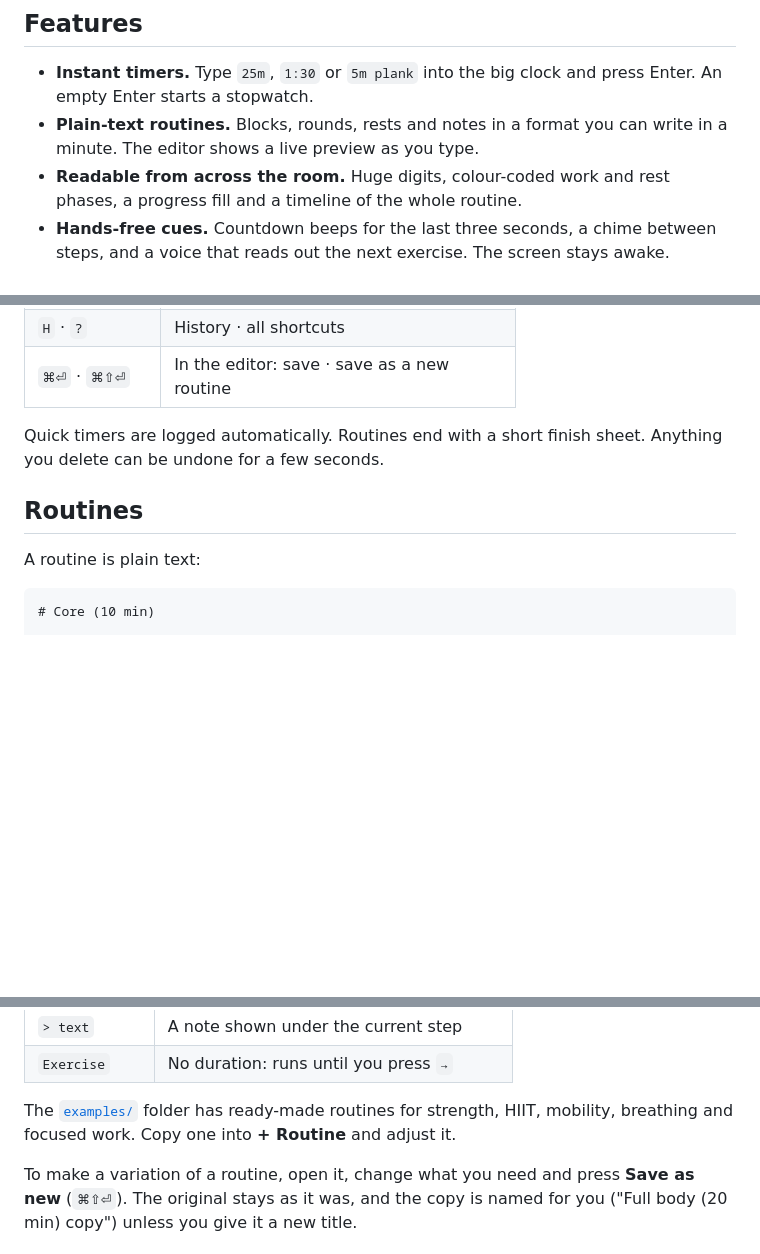
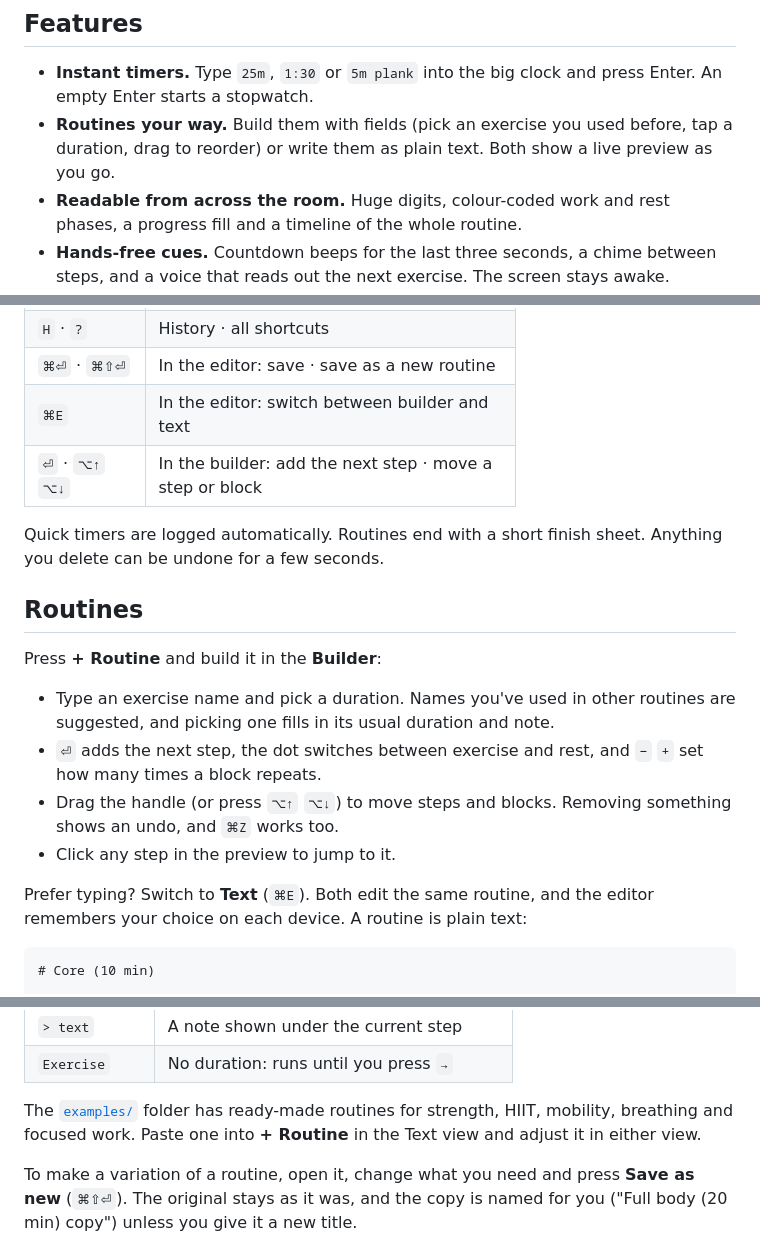
Before and after one commit to mr-grj/homegym, a Markdown page: README.md, 3 parts joined by grey strips. Drawn GitHub-style; blank space fills up the shorter version.

````diff
--- a/README.md
+++ b/README.md
@@ -16,7 +16,7 @@
 ## Features
 
 - **Instant timers.** Type `25m`, `1:30` or `5m plank` into the big clock and press Enter. An empty Enter starts a stopwatch.
-- **Plain-text routines.** Blocks, rounds, rests and notes in a format you can write in a minute. The editor shows a live preview as you type.
+- **Routines your way.** Build them with fields (pick an exercise you used before, tap a duration, drag to reorder) or write them as plain text. Both show a live preview as you go.
 - **Readable from across the room.** Huge digits, colour-coded work and rest phases, a progress fill and a timeline of the whole routine.
 - **Hands-free cues.** Countdown beeps for the last three seconds, a chime between steps, and a voice that reads out the next exercise. The screen stays awake.
 - **Music that follows the timer.** Paste a YouTube Music link: it plays when you start, pauses when you pause, gets quieter for the countdown and fades out at the end. Each playlist resumes where you left off.
@@ -70,12 +70,21 @@ Open [http://localhost:4321](http://localhost:4321). Set `HOMEGYM_PORT` to use a
 | `M` · `[` · `]` | Music: play/pause, previous, next |
 | `H` · `?` | History · all shortcuts |
 | `⌘⏎` · `⌘⇧⏎` | In the editor: save · save as a new routine |
+| `⌘E` | In the editor: switch between builder and text |
+| `⏎` · `⌥↑` `⌥↓` | In the builder: add the next step · move a step or block |
 
 Quick timers are logged automatically. Routines end with a short finish sheet. Anything you delete can be undone for a few seconds.
 
 ## Routines
 
-A routine is plain text:
+Press **+ Routine** and build it in the **Builder**:
+
+- Type an exercise name and pick a duration. Names you've used in other routines are suggested, and picking one fills in its usual duration and note.
+- `⏎` adds the next step, the dot switches between exercise and rest, and `−` `+` set how many times a block repeats.
+- Drag the handle (or press `⌥↑` `⌥↓`) to move steps and blocks. Removing something shows an undo, and `⌘Z` works too.
+- Click any step in the preview to jump to it.
+
+Prefer typing? Switch to **Text** (`⌘E`). Both edit the same routine, and the editor remembers your choice on each device. A routine is plain text:
 
 ```text
 # Core (10 min)
@@ -101,7 +110,7 @@ Hollow hold 30s
 | `> text` | A note shown under the current step |
 | `Exercise` | No duration: runs until you press `→` |
 
-The [`examples/`](examples) folder has ready-made routines for strength, HIIT, mobility, breathing and focused work. Copy one into **+ Routine** and adjust it.
+The [`examples/`](examples) folder has ready-made routines for strength, HIIT, mobility, breathing and focused work. Paste one into **+ Routine** in the Text view and adjust it in either view.
 
 To make a variation of a routine, open it, change what you need and press **Save as new** (`⌘⇧⏎`). The original stays as it was, and the copy is named for you ("Full body (20 min) copy") unless you give it a new title.
 
````
Also changed, not shown: other parts of README.md (+1 -1 lines), docs/screenshots/editor.png, 7 other files.
